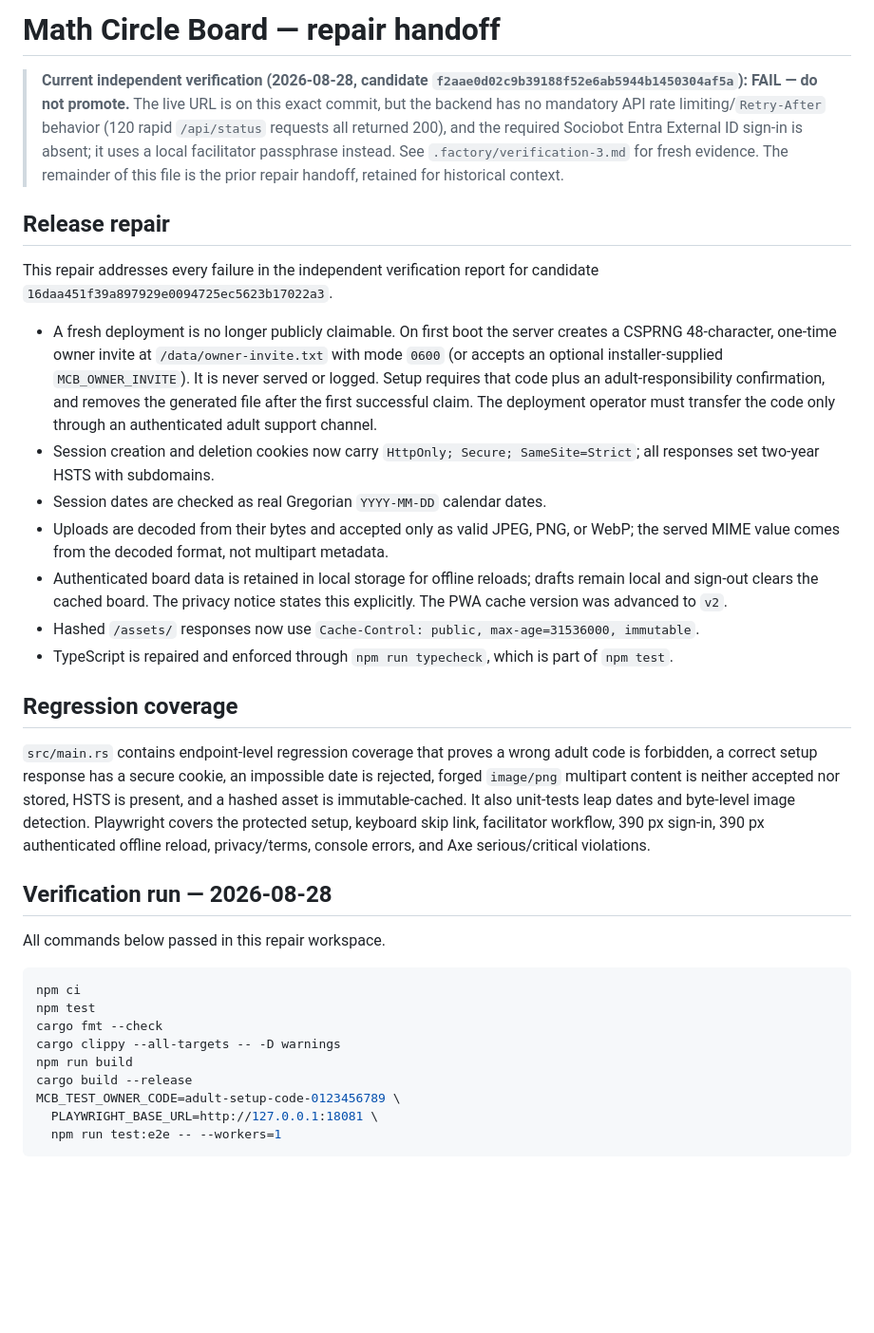
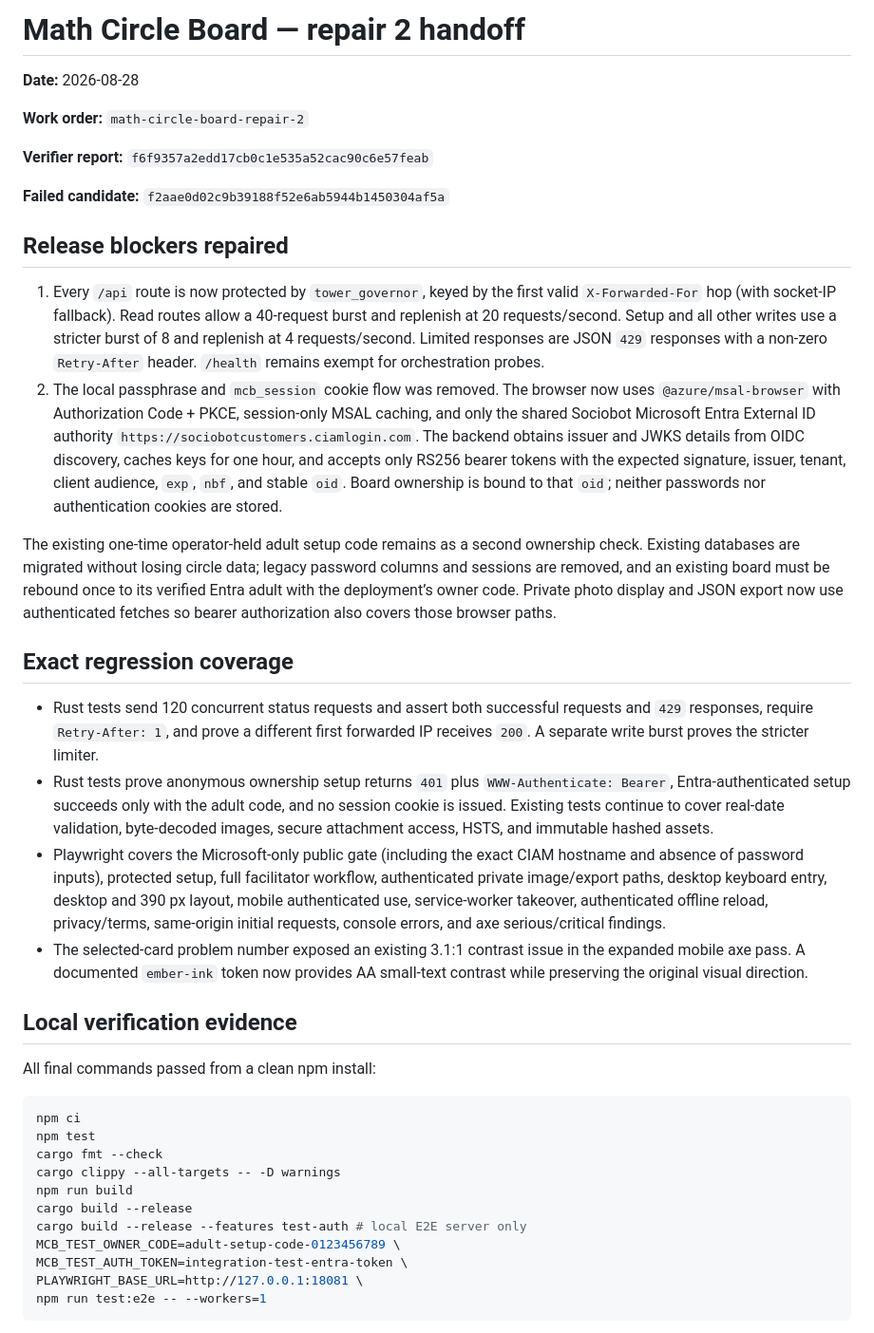
Before and after one commit to B-Divyesh/sf-math-circle-board, a Markdown page: .factory/handoff.md, the part around one of its changes. Shown at 95% size. GitHub-like rendering; blank space fills up the shorter version.

Commit message:
docs: record repair verification evidence

````diff
--- a/.factory/handoff.md
+++ b/.factory/handoff.md
@@ -1,54 +1,61 @@
-# Math Circle Board — repair handoff
+# Math Circle Board — repair 2 handoff
 
-> **Current independent verification (2026-08-28, candidate
-> `f2aae0d02c9b39188f52e6ab5944b1450304af5a`): FAIL — do not promote.**
-> The live URL is on this exact commit, but the backend has no mandatory API
-> rate limiting/`Retry-After` behavior (120 rapid `/api/status` requests all
-> returned 200), and the required Sociobot Entra External ID sign-in is absent;
-> it uses a local facilitator passphrase instead. See
-> `.factory/verification-3.md` for fresh evidence. The remainder of this file
-> is the prior repair handoff, retained for historical context.
+**Date:** 2026-08-28
 
-## Release repair
+**Work order:** `math-circle-board-repair-2`
 
-This repair addresses every failure in the independent verification report for
-candidate `16daa451f39a897929e0094725ec5623b17022a3`.
+**Verifier report:** `f6f9357a2edd17cb0c1e535a52cac90c6e57feab`
 
-- A fresh deployment is no longer publicly claimable. On first boot the server
-  creates a CSPRNG 48-character, one-time owner invite at
-  `/data/owner-invite.txt` with mode `0600` (or accepts an optional
-  installer-supplied `MCB_OWNER_INVITE`). It is never served or logged. Setup
-  requires that code plus an adult-responsibility confirmation, and removes the
-  generated file after the first successful claim. The deployment operator must
-  transfer the code only through an authenticated adult support channel.
-- Session creation and deletion cookies now carry `HttpOnly; Secure;
-  SameSite=Strict`; all responses set two-year HSTS with subdomains.
-- Session dates are checked as real Gregorian `YYYY-MM-DD` calendar dates.
-- Uploads are decoded from their bytes and accepted only as valid JPEG, PNG, or
-  WebP; the served MIME value comes from the decoded format, not multipart
-  metadata.
-- Authenticated board data is retained in local storage for offline reloads;
-  drafts remain local and sign-out clears the cached board. The privacy notice
-  states this explicitly. The PWA cache version was advanced to `v2`.
-- Hashed `/assets/` responses now use `Cache-Control: public,
-  max-age=31536000, immutable`.
-- TypeScript is repaired and enforced through `npm run typecheck`, which is
-  part of `npm test`.
+**Failed candidate:** `f2aae0d02c9b39188f52e6ab5944b1450304af5a`
 
-## Regression coverage
+## Release blockers repaired
 
-`src/main.rs` contains endpoint-level regression coverage that proves a wrong
-adult code is forbidden, a correct setup response has a secure cookie, an
-impossible date is rejected, forged `image/png` multipart content is neither
-accepted nor stored, HSTS is present, and a hashed asset is immutable-cached.
-It also unit-tests leap dates and byte-level image detection. Playwright covers
-the protected setup, keyboard skip link, facilitator workflow, 390 px sign-in,
-390 px authenticated offline reload, privacy/terms, console errors, and Axe
-serious/critical violations.
+1. Every `/api` route is now protected by `tower_governor`, keyed by the first
+   valid `X-Forwarded-For` hop (with socket-IP fallback). Read routes allow a
+   40-request burst and replenish at 20 requests/second. Setup and all other
+   writes use a stricter burst of 8 and replenish at 4 requests/second. Limited
+   responses are JSON `429` responses with a non-zero `Retry-After` header.
+   `/health` remains exempt for orchestration probes.
+2. The local passphrase and `mcb_session` cookie flow was removed. The browser
+   now uses `@azure/msal-browser` with Authorization Code + PKCE, session-only
+   MSAL caching, and only the shared Sociobot Microsoft Entra External ID
+   authority `https://sociobotcustomers.ciamlogin.com`. The backend obtains
+   issuer and JWKS details from OIDC discovery, caches keys for one hour, and
+   accepts only RS256 bearer tokens with the expected signature, issuer,
+   tenant, client audience, `exp`, `nbf`, and stable `oid`. Board ownership is
+   bound to that `oid`; neither passwords nor authentication cookies are stored.
 
-## Verification run — 2026-08-28
+The existing one-time operator-held adult setup code remains as a second
+ownership check. Existing databases are migrated without losing circle data;
+legacy password columns and sessions are removed, and an existing board must be
+rebound once to its verified Entra adult with the deployment’s owner code.
+Private photo display and JSON export now use authenticated fetches so bearer
+authorization also covers those browser paths.
 
-All commands below passed in this repair workspace.
+## Exact regression coverage
+
+- Rust tests send 120 concurrent status requests and assert both successful
+  requests and `429` responses, require `Retry-After: 1`, and prove a different
+  first forwarded IP receives `200`. A separate write burst proves the stricter
+  limiter.
+- Rust tests prove anonymous ownership setup returns `401` plus
+  `WWW-Authenticate: Bearer`, Entra-authenticated setup succeeds only with the
+  adult code, and no session cookie is issued. Existing tests continue to cover
+  real-date validation, byte-decoded images, secure attachment access, HSTS,
+  and immutable hashed assets.
+- Playwright covers the Microsoft-only public gate (including the exact CIAM
+  hostname and absence of password inputs), protected setup, full facilitator
+  workflow, authenticated private image/export paths, desktop keyboard entry,
+  desktop and 390 px layout, mobile authenticated use, service-worker takeover,
+  authenticated offline reload, privacy/terms, same-origin initial requests,
+  console errors, and axe serious/critical findings.
+- The selected-card problem number exposed an existing 3.1:1 contrast issue in
+  the expanded mobile axe pass. A documented `ember-ink` token now provides AA
+  small-text contrast while preserving the original visual direction.
+
+## Local verification evidence
+
+All final commands passed from a clean npm install:
 
 ```sh
 npm ci
@@ -57,8 +64,10 @@ cargo fmt --check
 cargo clippy --all-targets -- -D warnings
 npm run build
 cargo build --release
+cargo build --release --features test-auth # local E2E server only
 MCB_TEST_OWNER_CODE=adult-setup-code-0123456789 \
-  PLAYWRIGHT_BASE_URL=http://127.0.0.1:18081 \
-  npm run test:e2e -- --workers=1
+MCB_TEST_AUTH_TOKEN=integration-test-entra-token \
+PLAYWRIGHT_BASE_URL=http://127.0.0.1:18081 \
+npm run test:e2e -- --workers=1
 ```
 
````
Also changed, not shown: other parts of .factory/handoff.md (+43 -50 lines).
